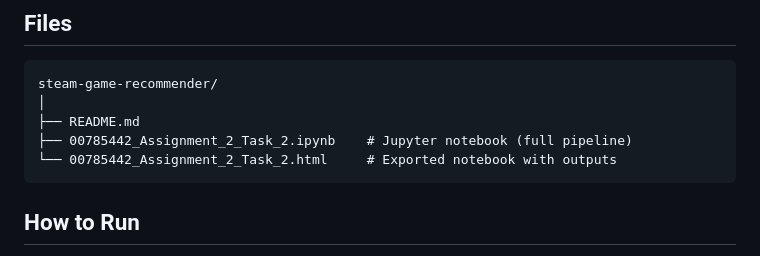
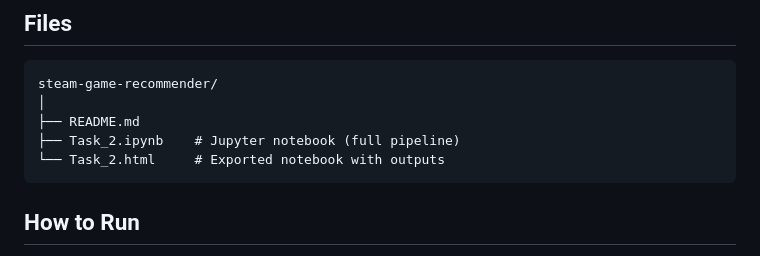
Before and after one commit to aridunnu/steam-game-recommender, a Markdown page: README.md, the part around the change. GitHub-like rendering.

Commit message:
Rename Jupyter notebook and HTML export files
Updated file names for Jupyter notebook and HTML export.

````diff
--- a/README.md
+++ b/README.md
@@ -92,8 +92,8 @@ Key finding: `regParam=0.01` consistently underperformed as too little regularis
 steam-game-recommender/
 │
 ├── README.md
-├── 00785442_Assignment_2_Task_2.ipynb    # Jupyter notebook (full pipeline)
-└── 00785442_Assignment_2_Task_2.html     # Exported notebook with outputs
+├── Task_2.ipynb    # Jupyter notebook (full pipeline)
+└── Task_2.html     # Exported notebook with outputs
 ```
 
 ## How to Run
````
